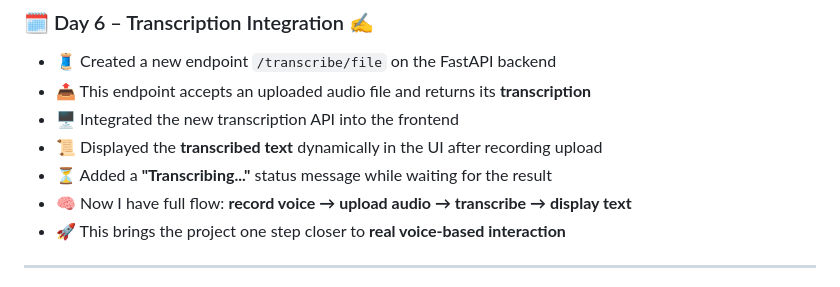
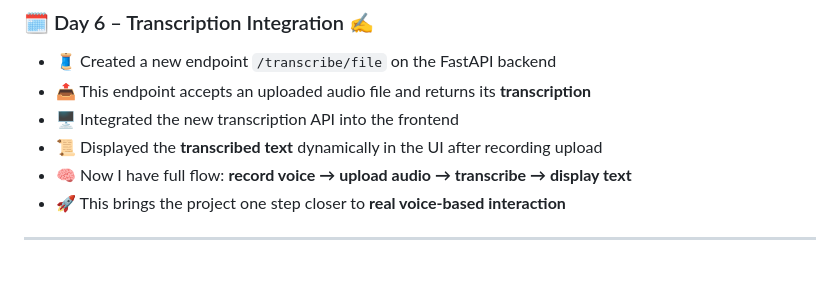
Before and after one commit to Vishalpandey1799/Murf-AI-Voice-Agent, a Markdown page: README.md, the part around the change. GitHub-like rendering.

Commit message:
updated-readme day6

```diff
--- a/README.md
+++ b/README.md
@@ -68,7 +68,6 @@ I'm building a smart and interactive **voice agent** using Murf AI's powerful TT
 - 📤 This endpoint accepts an uploaded audio file and returns its **transcription**
 - 🖥️ Integrated the new transcription API into the frontend
 - 📜 Displayed the **transcribed text** dynamically in the UI after recording upload
-- ⏳ Added a **"Transcribing..."** status message while waiting for the result
 - 🧠 Now I have full flow: **record voice → upload audio → transcribe → display text**
 - 🚀 This brings the project one step closer to **real voice-based interaction**
 
```
